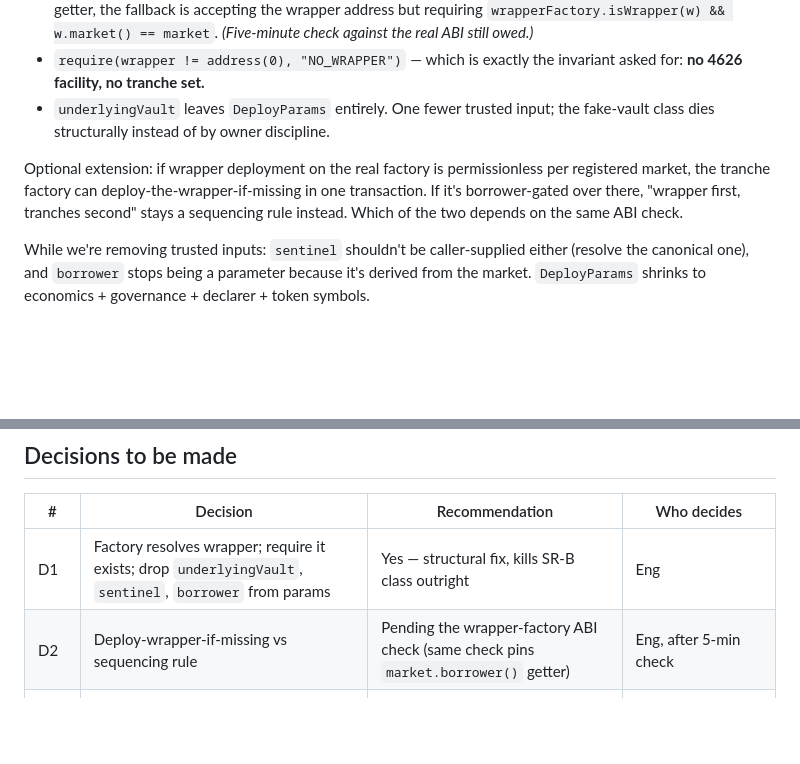
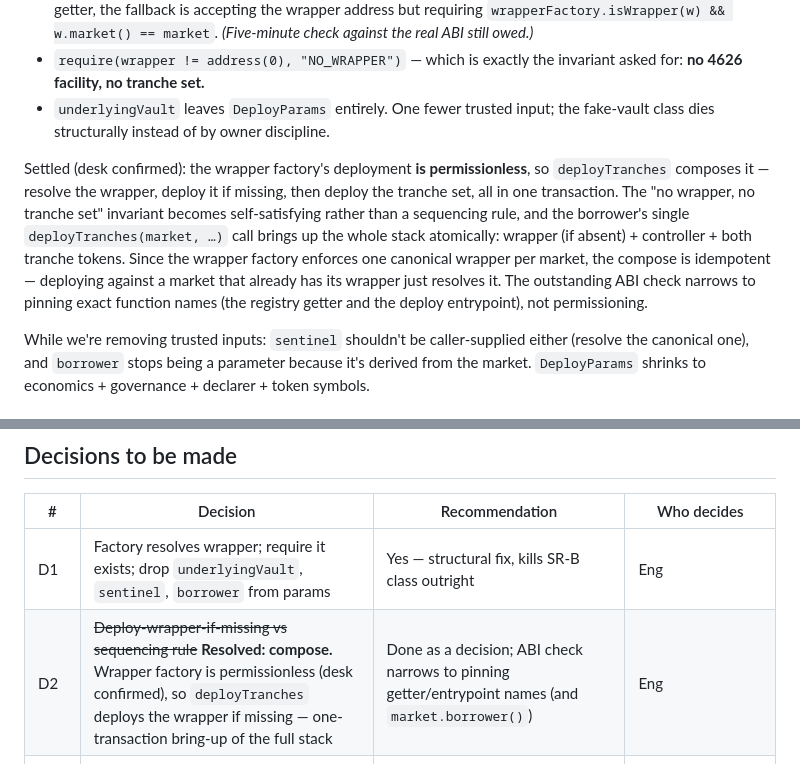
Before and after one commit to wildcat-finance/wildcat-tranching, a Markdown page: report/Deployment-Access-Governance-Notes.md, 2 parts joined by grey strips. Rendered like a GitHub page; blank space fills up the shorter version.

Commit message:
Resolve D2: tranche factory composes wrapper deployment
Desk confirmed the 4626 wrapper factory is permissionless, so
deployTranches deploys the wrapper if missing: one borrower
transaction brings up the full stack atomically (wrapper if absent,
controller, both tranche tokens). The no-wrapper-no-tranches invariant
becomes self-satisfying, the compose is idempotent against the
canonical one-wrapper-per-market rule, and the remaining ABI check
narrows to pinning function names. Map edge updated to match.

Co-Authored-By: Claude Opus 5 <noreply@anthropic.com>
Claude-Session: https://claude.ai/code/session_01Dgh4Q4eCgiVqwHjex3ZbLH

```diff
--- a/report/Deployment-Access-Governance-Notes.md
+++ b/report/Deployment-Access-Governance-Notes.md
@@ -16,7 +16,7 @@ Invert it. `deployTranches(market, …)` and the factory **resolves** the wrappe
 - `require(wrapper != address(0), "NO_WRAPPER")` — which is exactly the invariant asked for: **no 4626 facility, no tranche set.**
 - `underlyingVault` leaves `DeployParams` entirely. One fewer trusted input; the fake-vault class dies structurally instead of by owner discipline.
 
-Optional extension: if wrapper deployment on the real factory is permissionless per registered market, the tranche factory can deploy-the-wrapper-if-missing in one transaction. If it's borrower-gated over there, "wrapper first, tranches second" stays a sequencing rule instead. Which of the two depends on the same ABI check.
+Settled (desk confirmed): the wrapper factory's deployment **is permissionless**, so `deployTranches` composes it — resolve the wrapper, deploy it if missing, then deploy the tranche set, all in one transaction. The "no wrapper, no tranche set" invariant becomes self-satisfying rather than a sequencing rule, and the borrower's single `deployTranches(market, …)` call brings up the whole stack atomically: wrapper (if absent) + controller + both tranche tokens. Since the wrapper factory enforces one canonical wrapper per market, the compose is idempotent — deploying against a market that already has its wrapper just resolves it. The outstanding ABI check narrows to pinning exact function names (the registry getter and the deploy entrypoint), not permissioning.
 
 While we're removing trusted inputs: `sentinel` shouldn't be caller-supplied either (resolve the canonical one), and `borrower` stops being a parameter because it's derived from the market. `DeployParams` shrinks to economics + governance + declarer + token symbols.
 
@@ -142,7 +142,7 @@ flowchart TB
 | # | Decision | Recommendation | Who decides |
 |---|---|---|---|
 | D1 | Factory resolves wrapper; require it exists; drop `underlyingVault`, `sentinel`, `borrower` from params | Yes — structural fix, kills SR-B class outright | Eng |
-| D2 | Deploy-wrapper-if-missing vs sequencing rule | Pending the wrapper-factory ABI check (same check pins `market.borrower()` getter) | Eng, after 5-min check |
+| D2 | ~~Deploy-wrapper-if-missing vs sequencing rule~~ **Resolved: compose.** Wrapper factory is permissionless (desk confirmed), so `deployTranches` deploys the wrapper if missing — one-transaction bring-up of the full stack | Done as a decision; ABI check narrows to pinning getter/entrypoint names (and `market.borrower()`) | Eng |
 | D3 | Entry surface: USDC front door — controller as lender of record (variant B), `abcUSDC` and `v-` also accepted, wrapper retained internally; direct-holding variant A deferred to v2 | Adopt B now; A only alongside a v2 re-audit | Eng (reversed from first draft's "decline raw USDC" on desk pushback) |
 | D4 | Deployment access: borrower-gated, bounds-in-code, **ownerless** factory | Yes — neutrality-compatible, squat-proof, junior deposit ratifies the params | Eng + Foundation sign-off on the neutrality posture |
 | D5 | Concurrency vs supersession | One live set per market; supersession only when incumbent empty/wound-down; never concurrent | Eng (mechanism), desk (policy) |
```
Also changed, not shown: other parts of report/Deployment-Access-Governance-Notes.md (+1 -1 lines).
